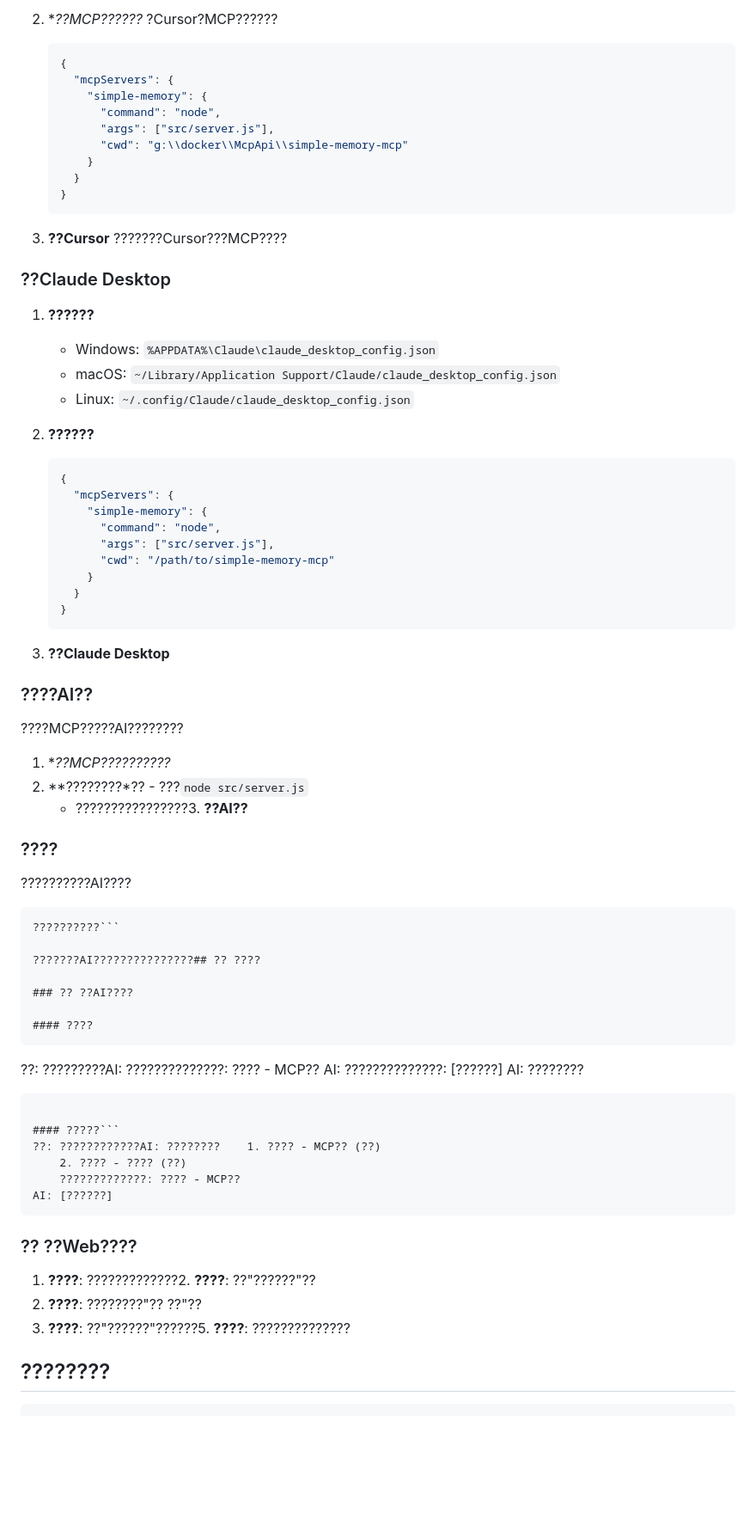
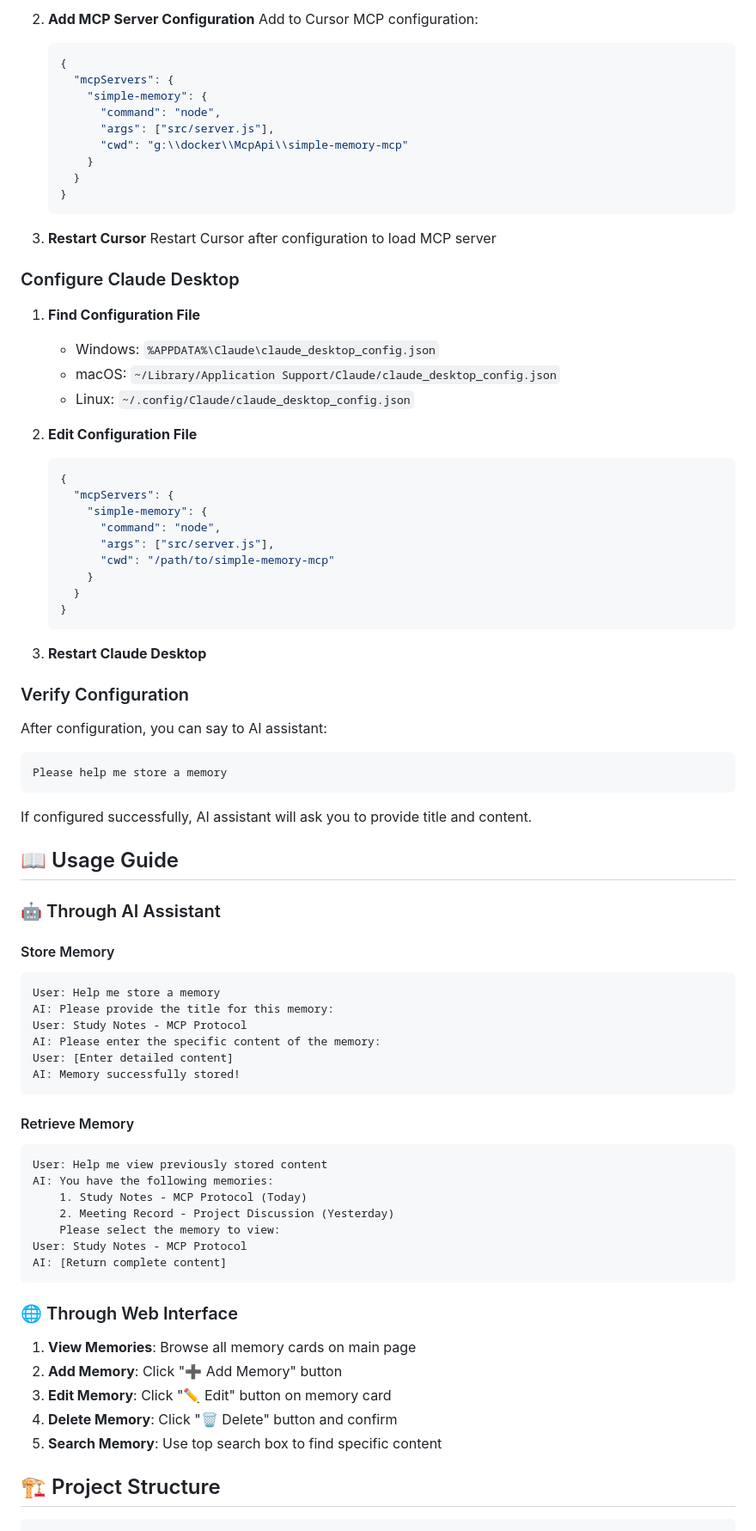
Before and after one commit to eragonht1/simple-memory-mcp, a Markdown page: README.md, the part around one of its changes. Shown at 86% size. GitHub-like rendering; blank space fills up the shorter version.

````diff
--- a/README.md
+++ b/README.md
@@ -60,6 +75,6 @@ npm run init-db
 
-2. **??MCP??????*
-   ?Cursor?MCP??????
+2. **Add MCP Server Configuration**
+   Add to Cursor MCP configuration:
    ```json
    {
      "mcpServers": {
@@ -72,16 +87,17 @@ npm run init-db
    }
    ```
 
-3. **??Cursor**
-   ???????Cursor???MCP????
-### ??Claude Desktop
+3. **Restart Cursor**
+   Restart Cursor after configuration to load MCP server
 
-1. **??????**
+### Configure Claude Desktop
+
+1. **Find Configuration File**
    - Windows: `%APPDATA%\Claude\claude_desktop_config.json`
    - macOS: `~/Library/Application Support/Claude/claude_desktop_config.json`
    - Linux: `~/.config/Claude/claude_desktop_config.json`
 
-2. **??????**
+2. **Edit Configuration File**
    ```json
    {
      "mcpServers": {
@@ -94,46 +110,51 @@ npm run init-db
    }
    ```
 
-3. **??Claude Desktop**
+3. **Restart Claude Desktop**
 
-### ????AI??
+### Verify Configuration
 
-????MCP?????AI????????
-
-1. **??MCP??????????*
-2. **????????*??   - ???`node src/server.js`
-   - ????????????????3. **??AI??**
-
-### ????
-
-??????????AI????
+After configuration, you can say to AI assistant:
 ```
-??????????```
-
-???????AI???????????????## ?? ????
-
-### ?? ??AI????
-
-#### ????
-```
-??: ?????????AI: ??????????????: ???? - MCP??
-AI: ??????????????: [??????]
-AI: ????????
+Please help me store a memory
 ```
 
-#### ?????```
-??: ????????????AI: ????????    1. ???? - MCP?? (??)
-    2. ???? - ???? (??)
-    ?????????????: ???? - MCP??
-AI: [??????]
+If configured successfully, AI assistant will ask you to provide title and content.
+
+## 📖 Usage Guide
+
+### 🤖 Through AI Assistant
+
+#### Store Memory
+```
+User: Help me store a memory
+AI: Please provide the title for this memory:
+User: Study Notes - MCP Protocol
+AI: Please enter the specific content of the memory:
+User: [Enter detailed content]
+AI: Memory successfully stored!
 ```
 
-### ?? ??Web????
+#### Retrieve Memory
+```
+User: Help me view previously stored content
+AI: You have the following memories:
+    1. Study Notes - MCP Protocol (Today)
+    2. Meeting Record - Project Discussion (Yesterday)
+    Please select the memory to view:
+User: Study Notes - MCP Protocol
+AI: [Return complete content]
+```
 
-1. **????**: ?????????????2. **????**: ??"??????"??
-3. **????**: ????????"?? ??"??
-4. **????**: ??"??????"??????5. **????**: ??????????????
-## ????????
+### 🌐 Through Web Interface
+
+1. **View Memories**: Browse all memory cards on main page
+2. **Add Memory**: Click "➕ Add Memory" button
+3. **Edit Memory**: Click "✏️ Edit" button on memory card
+4. **Delete Memory**: Click "🗑️ Delete" button and confirm
+5. **Search Memory**: Use top search box to find specific content
+
+## 🏗️ Project Structure
 
 ```
 simple-memory-mcp/
````
Also changed, not shown: other parts of README.md (+113 -83 lines).
